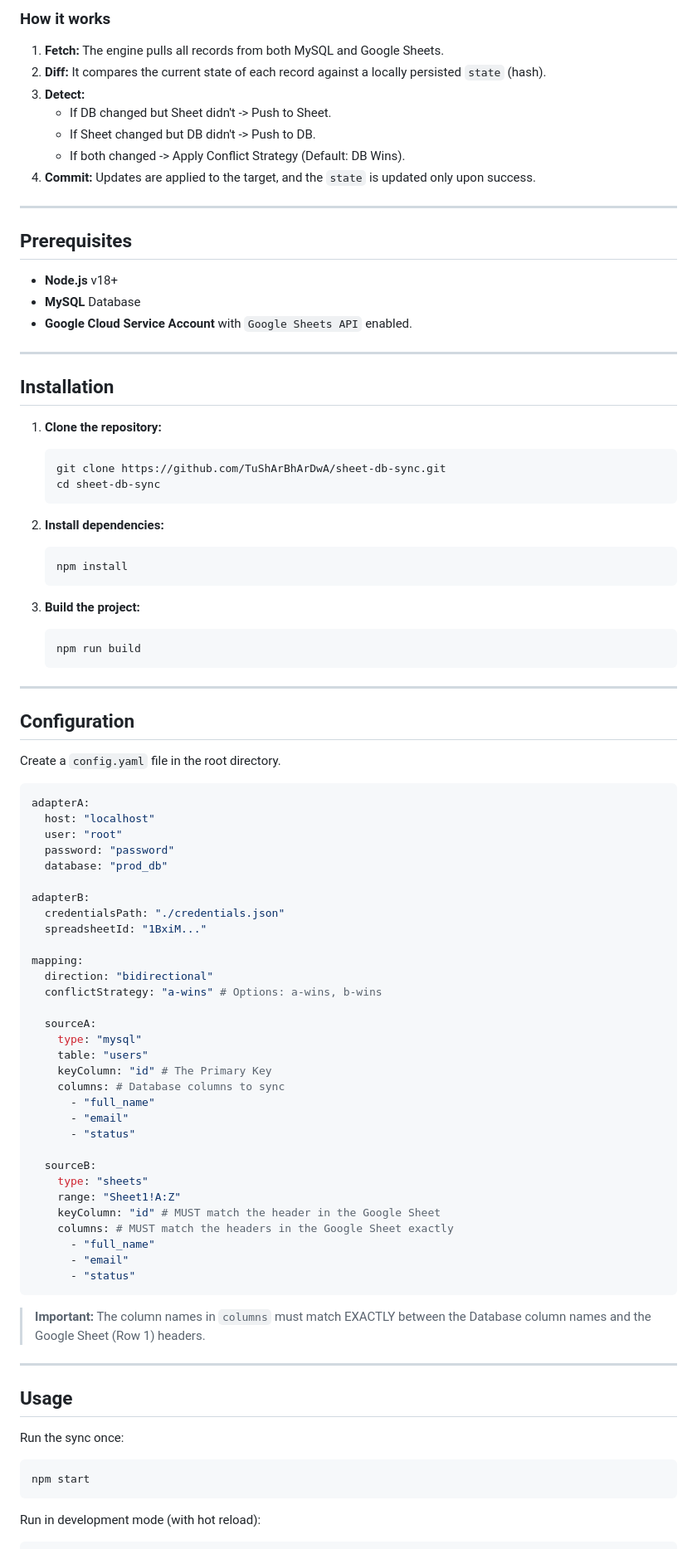
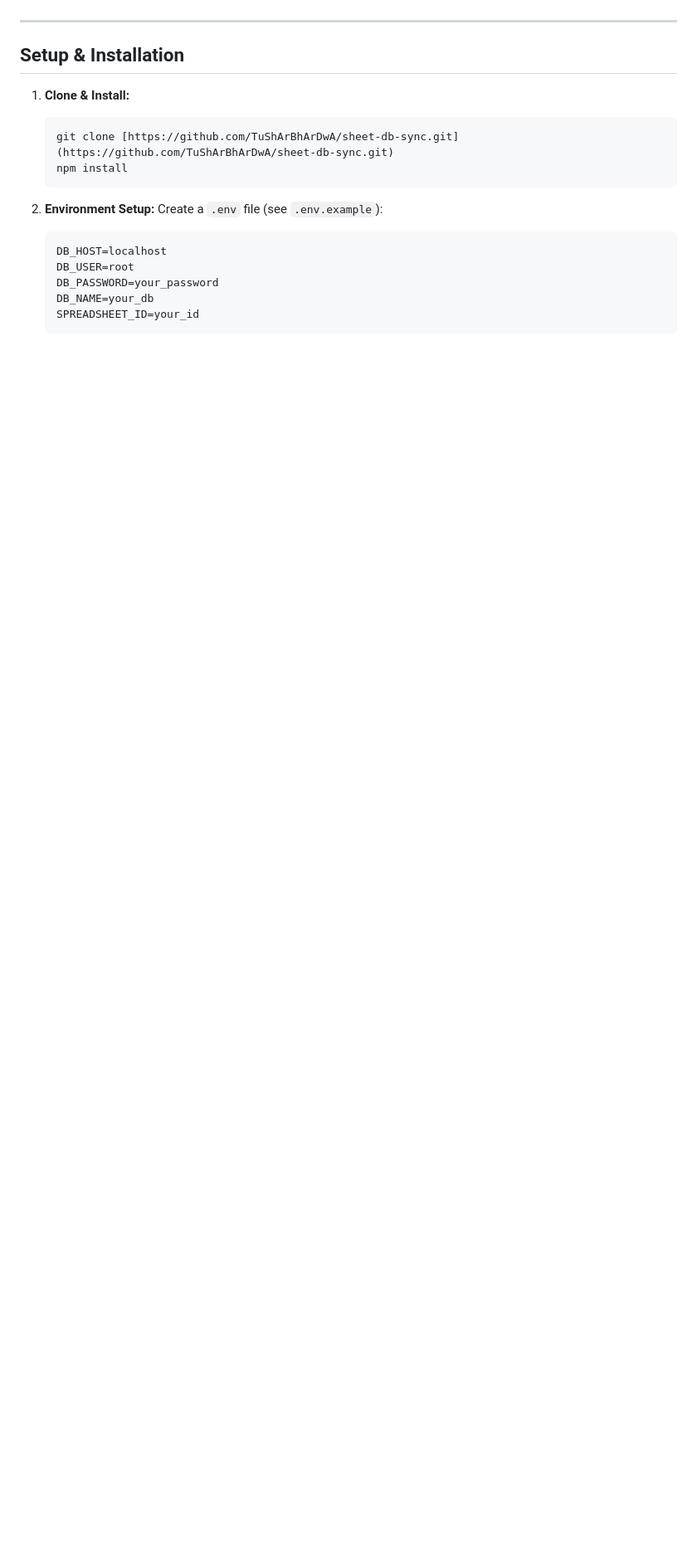
Before and after one commit to TuShArBhArDwA/sheet-db-sync, a Markdown page: README.md, the part around one of its changes. Shown at 83% size. GitHub-like rendering; blank space fills up the shorter version.

````diff
--- a/README.md
+++ b/README.md
@@ -27,95 +51,22 @@ graph TD
 
-### How it works
-
-1.  **Fetch:** The engine pulls all records from both MySQL and Google Sheets.
-2.  **Diff:** It compares the current state of each record against a locally persisted `state` (hash).
-3.  **Detect:**
-    - If DB changed but Sheet didn't -> Push to Sheet.
-    - If Sheet changed but DB didn't -> Push to DB.
-    - If both changed -> Apply Conflict Strategy (Default: DB Wins).
-4.  **Commit:** Updates are applied to the target, and the `state` is updated only upon success.
 
 ---
 
-## Prerequisites
+## Setup & Installation
 
-- **Node.js** v18+
-- **MySQL** Database
-- **Google Cloud Service Account** with `Google Sheets API` enabled.
-
----
-
-## Installation
-
-1.  **Clone the repository:**
-
+1.  **Clone & Install:**
     ```bash
-    git clone https://github.com/TuShArBhArDwA/sheet-db-sync.git
-    cd sheet-db-sync
-    ```
-
-2.  **Install dependencies:**
-
-    ```bash
+    git clone [https://github.com/TuShArBhArDwA/sheet-db-sync.git](https://github.com/TuShArBhArDwA/sheet-db-sync.git)
     npm install
     ```
 
-3.  **Build the project:**
-    ```bash
-    npm run build
+2.  **Environment Setup:**
+    Create a `.env` file (see `.env.example`):
+    ```env
+    DB_HOST=localhost
+    DB_USER=root
+    DB_PASSWORD=your_password
+    DB_NAME=your_db
+    SPREADSHEET_ID=your_id
     ```
 
----
-
-## Configuration
-
-Create a `config.yaml` file in the root directory.
-
-```yaml
-adapterA:
-  host: "localhost"
-  user: "root"
-  password: "password"
-  database: "prod_db"
-
-adapterB:
-  credentialsPath: "./credentials.json"
-  spreadsheetId: "1BxiM..."
-
-mapping:
-  direction: "bidirectional"
-  conflictStrategy: "a-wins" # Options: a-wins, b-wins
-
-  sourceA:
-    type: "mysql"
-    table: "users"
-    keyColumn: "id" # The Primary Key
-    columns: # Database columns to sync
-      - "full_name"
-      - "email"
-      - "status"
-
-  sourceB:
-    type: "sheets"
-    range: "Sheet1!A:Z"
-    keyColumn: "id" # MUST match the header in the Google Sheet
-    columns: # MUST match the headers in the Google Sheet exactly
-      - "full_name"
-      - "email"
-      - "status"
-```
-
-> **Important:** The column names in `columns` must match EXACTLY between the Database column names and the Google Sheet (Row 1) headers.
-
----
-
-## Usage
-
-Run the sync once:
-
-```bash
-npm start
-```
-
-Run in development mode (with hot reload):
-
````
Also changed, not shown: other parts of README.md (+43 -36 lines).
